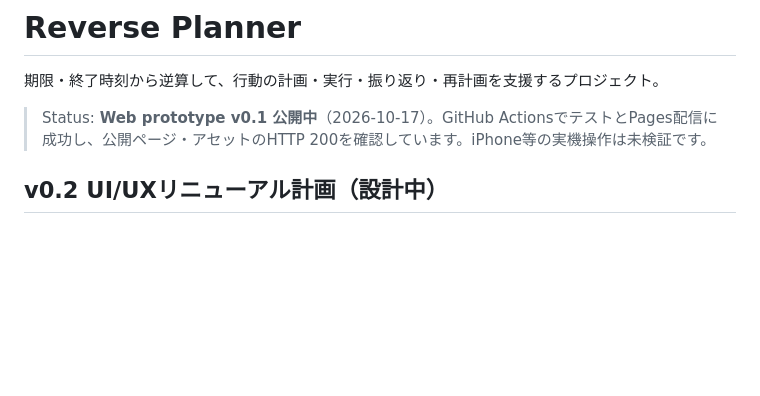
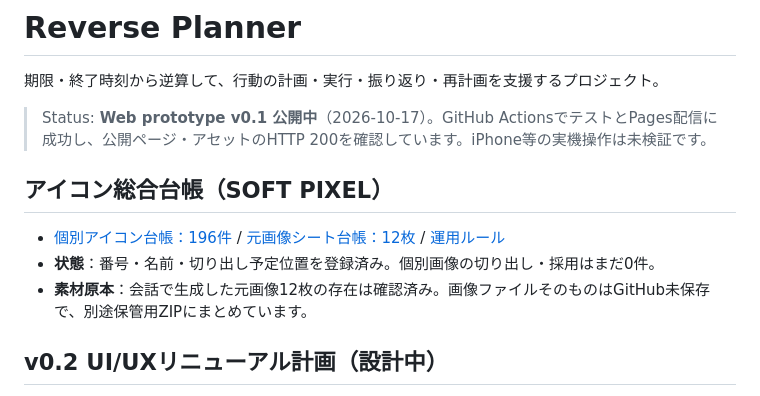
Before and after one commit to moyashimisosoup/reverse-planner, a Markdown page: README.md, the part around the change. GitHub-like rendering; blank space fills up the shorter version.

Commit message:
docs(icons): link 196-icon registry and 12-sheet source management

```diff
--- a/README.md
+++ b/README.md
@@ -3,6 +3,12 @@
 期限・終了時刻から逆算して、行動の計画・実行・振り返り・再計画を支援するプロジェクト。
 
 > Status: **Web prototype v0.1 公開中**（2026-10-17）。GitHub ActionsでテストとPages配信に成功し、公開ページ・アセットのHTTP 200を確認しています。iPhone等の実機操作は未検証です。
+
+## アイコン総合台帳（SOFT PIXEL）
+
+- [個別アイコン台帳：196件](docs/icons/ICON_REGISTRY.csv) / [元画像シート台帳：12枚](docs/icons/SHEETS.csv) / [運用ルール](docs/icons/README.md)
+- **状態**：番号・名前・切り出し予定位置を登録済み。個別画像の切り出し・採用はまだ0件。
+- **素材原本**：会話で生成した元画像12枚の存在は確認済み。画像ファイルそのものはGitHub未保存で、別途保管用ZIPにまとめています。
 
 ## v0.2 UI/UXリニューアル計画（設計中）
 
```
